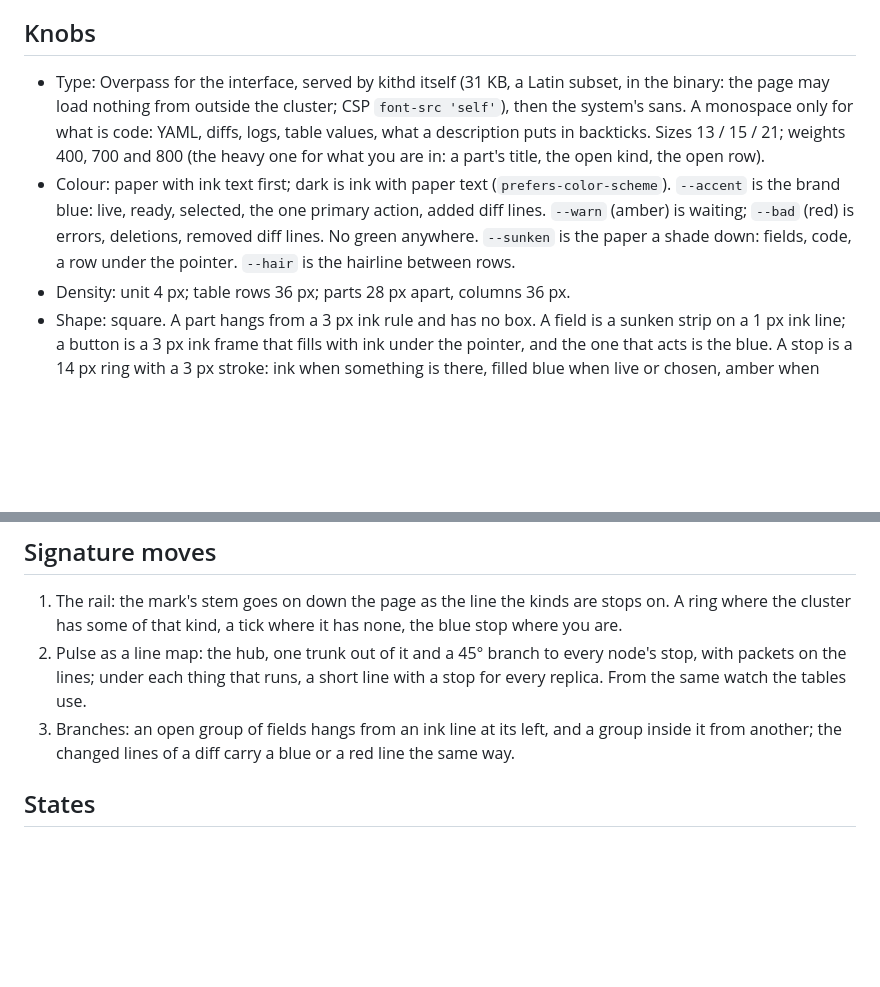
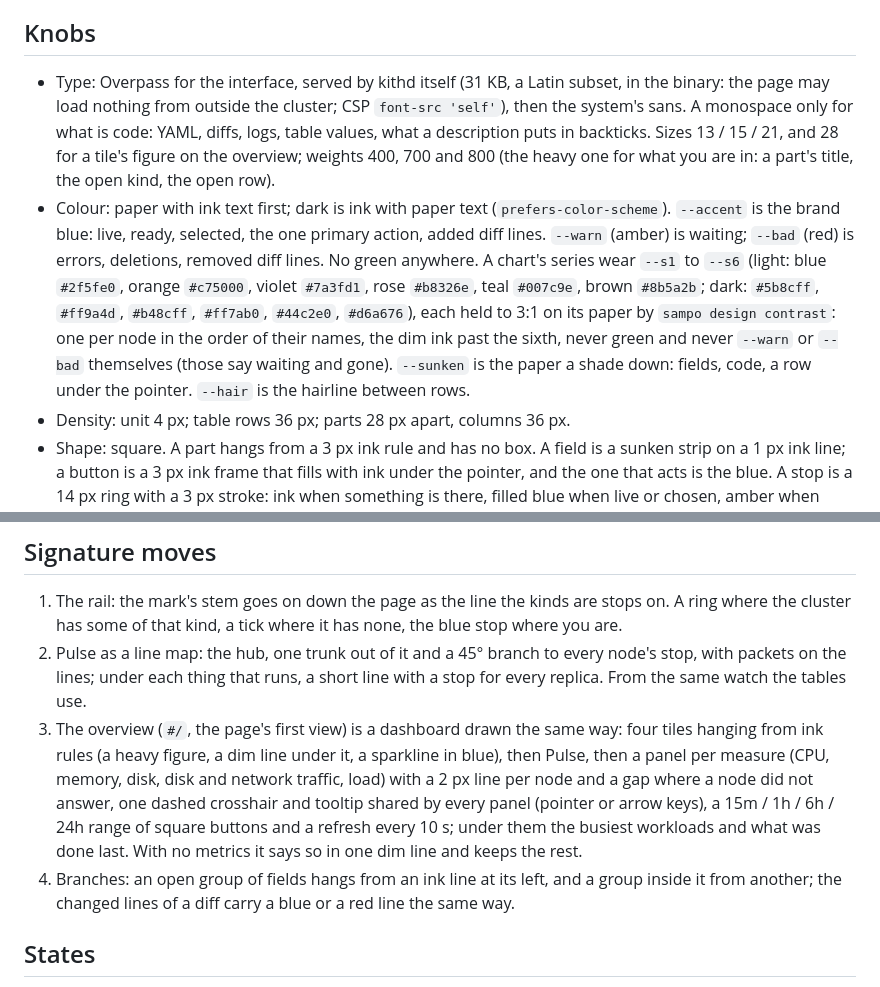
Before and after one commit to ChaseSunstrom/kith, a Markdown page: DESIGN.md, 2 parts joined by grey strips. GitHub-like rendering; blank space fills up the shorter version.

Commit message:
kithd web UI: the main page is an overview dashboard in Line map, grouped nav, /v1/metrics charts (T-1112)
Claude-Session: https://claude.ai/code/session_014VmQByGwffhEyMwjRcdjvq

```diff
--- a/DESIGN.md
+++ b/DESIGN.md
@@ -25,8 +25,8 @@ bordered panels, pills and a glow: "very generic AI"). The website and the web U
 wear Line map.
 
 ## Knobs
-- Type: Overpass for the interface, served by kithd itself (31 KB, a Latin subset, in the binary: the page may load nothing from outside the cluster; CSP `font-src 'self'`), then the system's sans. A monospace only for what is code: YAML, diffs, logs, table values, what a description puts in backticks. Sizes 13 / 15 / 21; weights 400, 700 and 800 (the heavy one for what you are in: a part's title, the open kind, the open row).
-- Colour: paper with ink text first; dark is ink with paper text (`prefers-color-scheme`). `--accent` is the brand blue: live, ready, selected, the one primary action, added diff lines. `--warn` (amber) is waiting; `--bad` (red) is errors, deletions, removed diff lines. No green anywhere. `--sunken` is the paper a shade down: fields, code, a row under the pointer. `--hair` is the hairline between rows.
+- Type: Overpass for the interface, served by kithd itself (31 KB, a Latin subset, in the binary: the page may load nothing from outside the cluster; CSP `font-src 'self'`), then the system's sans. A monospace only for what is code: YAML, diffs, logs, table values, what a description puts in backticks. Sizes 13 / 15 / 21, and 28 for a tile's figure on the overview; weights 400, 700 and 800 (the heavy one for what you are in: a part's title, the open kind, the open row).
+- Colour: paper with ink text first; dark is ink with paper text (`prefers-color-scheme`). `--accent` is the brand blue: live, ready, selected, the one primary action, added diff lines. `--warn` (amber) is waiting; `--bad` (red) is errors, deletions, removed diff lines. No green anywhere. A chart's series wear `--s1` to `--s6` (light: blue `#2f5fe0`, orange `#c75000`, violet `#7a3fd1`, rose `#b8326e`, teal `#007c9e`, brown `#8b5a2b`; dark: `#5b8cff`, `#ff9a4d`, `#b48cff`, `#ff7ab0`, `#44c2e0`, `#d6a676`), each held to 3:1 on its paper by `sampo design contrast`: one per node in the order of their names, the dim ink past the sixth, never green and never `--warn` or `--bad` themselves (those say waiting and gone). `--sunken` is the paper a shade down: fields, code, a row under the pointer. `--hair` is the hairline between rows.
 - Density: unit 4 px; table rows 36 px; parts 28 px apart, columns 36 px.
 - Shape: square. A part hangs from a 3 px ink rule and has no box. A field is a sunken strip on a 1 px ink line; a button is a 3 px ink frame that fills with ink under the pointer, and the one that acts is the blue. A stop is a 14 px ring with a 3 px stroke: ink when something is there, filled blue when live or chosen, amber when waiting, a broken red ring when gone. No radius but a stop's, no shadow, no gradient, no glow, no pill.
 - Motion: hover and focus 140 ms; parts rise in once at load (360 ms, 60 ms apart); a tab's blue line grows from the left; a pane's content arrives (220 ms); the dialog opens with a short lift; toasts slide in; a changed row flashes once. Continuous motion is kept to what is live: the mark's hub sends out a ring, packets run the lines in Pulse, ready replicas and the link's stop beat, waiting ones blink. Under `prefers-reduced-motion` all of it is still and the packets are not drawn: states are told by colour and shape alone.
@@ -35,7 +35,8 @@ wear Line map.
 ## Signature moves
 1. The rail: the mark's stem goes on down the page as the line the kinds are stops on. A ring where the cluster has some of that kind, a tick where it has none, the blue stop where you are.
 2. Pulse as a line map: the hub, one trunk out of it and a 45° branch to every node's stop, with packets on the lines; under each thing that runs, a short line with a stop for every replica. From the same watch the tables use.
-3. Branches: an open group of fields hangs from an ink line at its left, and a group inside it from another; the changed lines of a diff carry a blue or a red line the same way.
+3. The overview (`#/`, the page's first view) is a dashboard drawn the same way: four tiles hanging from ink rules (a heavy figure, a dim line under it, a sparkline in blue), then Pulse, then a panel per measure (CPU, memory, disk, disk and network traffic, load) with a 2 px line per node and a gap where a node did not answer, one dashed crosshair and tooltip shared by every panel (pointer or arrow keys), a 15m / 1h / 6h / 24h range of square buttons and a refresh every 10 s; under them the busiest workloads and what was done last. With no metrics it says so in one dim line and keeps the rest.
+4. Branches: an open group of fields hangs from an ink line at its left, and a group inside it from another; the changed lines of a diff carry a blue or a red line the same way.
 
 ## States
 - Empty: one dim line in the part saying what would be here and how to make one.
```
Also changed, not shown: README.md (+1 -1 lines), docs/assets/screens/ui-dash-dark.png (added), docs/assets/screens/ui-dash-light.png (added), docs/assets/screens/ui-review-dark.png, docs/assets/screens/ui-review-light.png, docs/ui-dark.png, docs/ui-light.png, 8 other files.
